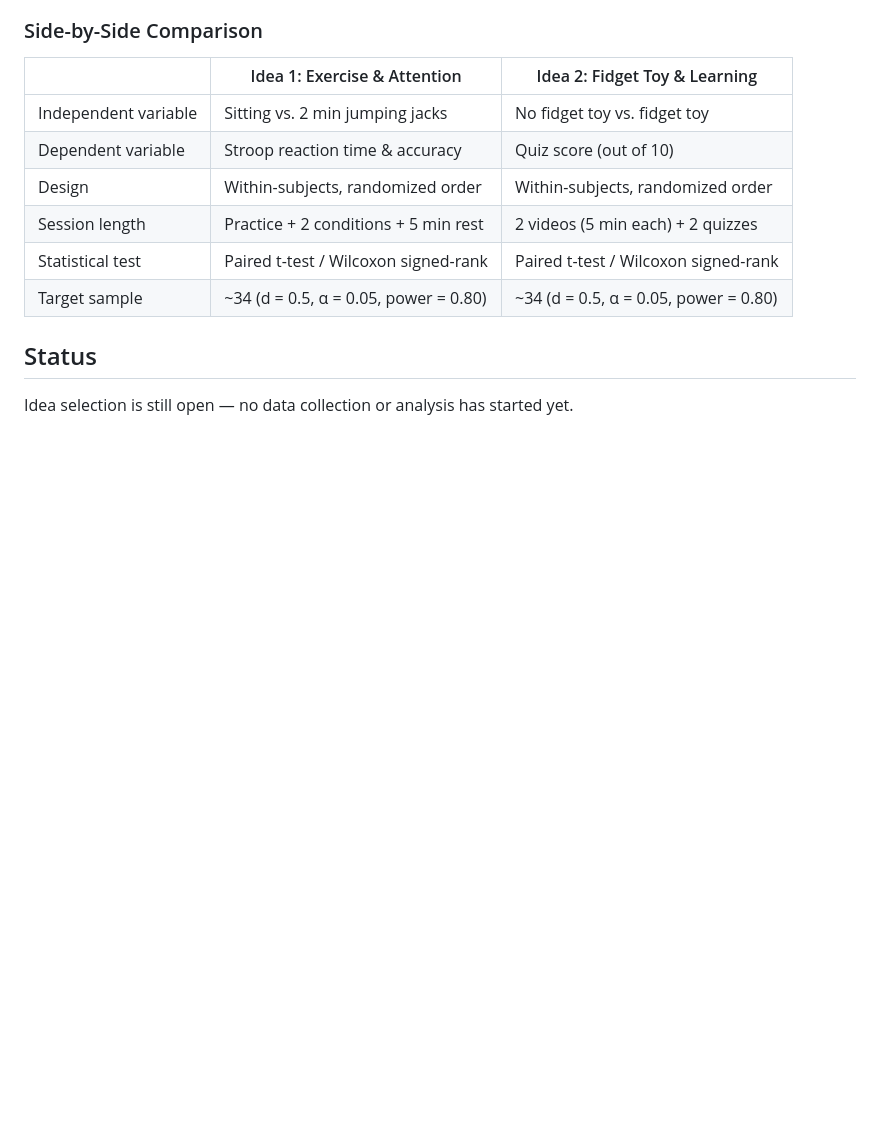
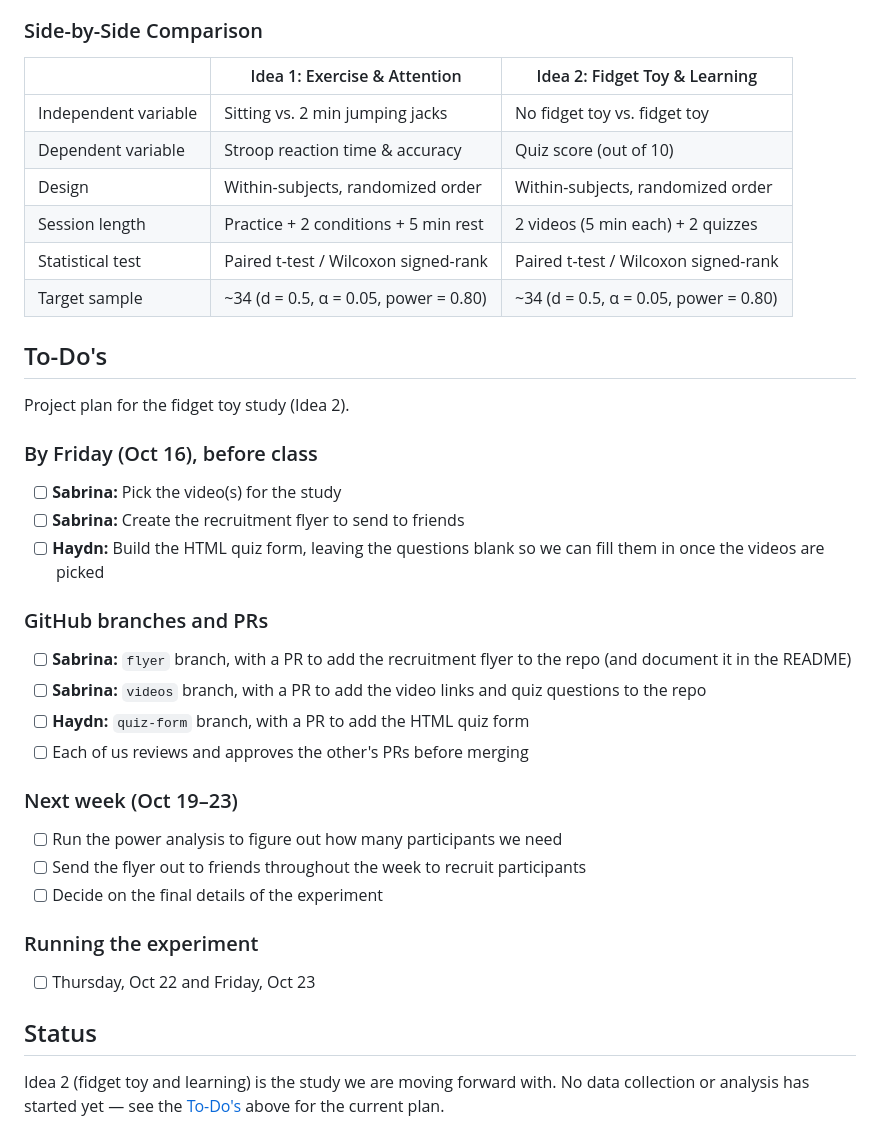
Before and after one commit to haydn-s/sourcing-data-project-2, a Markdown page: README.md, the part around the change. GitHub-like rendering; blank space fills up the shorter version.

Commit message:
Add a To-Do's section with the fidget toy study plan
Record the project plan: pre-class deliverables due Friday Oct 16, the
branch-and-PR split between teammates, next week's recruitment and power
analysis work, and the Oct 22-23 experiment dates. Update the status note
now that Idea 2 is the chosen study.

Co-Authored-By: Claude Opus 5 <noreply@anthropic.com>

```diff
--- a/README.md
+++ b/README.md
@@ -75,6 +75,34 @@ and some studies suggest they may actually hurt learning.
 | Statistical test | Paired t-test / Wilcoxon signed-rank | Paired t-test / Wilcoxon signed-rank |
 | Target sample | ~34 (d = 0.5, α = 0.05, power = 0.80) | ~34 (d = 0.5, α = 0.05, power = 0.80) |
 
+## To-Do's
+
+Project plan for the fidget toy study (Idea 2).
+
+### By Friday (Oct 16), before class
+
+- [ ] **Sabrina:** Pick the video(s) for the study
+- [ ] **Sabrina:** Create the recruitment flyer to send to friends
+- [ ] **Haydn:** Build the HTML quiz form, leaving the questions blank so we can fill them in once the videos are picked
+
+### GitHub branches and PRs
+
+- [ ] **Sabrina:** `flyer` branch, with a PR to add the recruitment flyer to the repo (and document it in the README)
+- [ ] **Sabrina:** `videos` branch, with a PR to add the video links and quiz questions to the repo
+- [ ] **Haydn:** `quiz-form` branch, with a PR to add the HTML quiz form
+- [ ] Each of us reviews and approves the other's PRs before merging
+
+### Next week (Oct 19–23)
+
+- [ ] Run the power analysis to figure out how many participants we need
+- [ ] Send the flyer out to friends throughout the week to recruit participants
+- [ ] Decide on the final details of the experiment
+
+### Running the experiment
+
+- [ ] Thursday, Oct 22 and Friday, Oct 23
+
 ## Status
 
-Idea selection is still open — no data collection or analysis has started yet.
+Idea 2 (fidget toy and learning) is the study we are moving forward with. No data collection or
+analysis has started yet — see the [To-Do's](#to-dos) above for the current plan.
```
